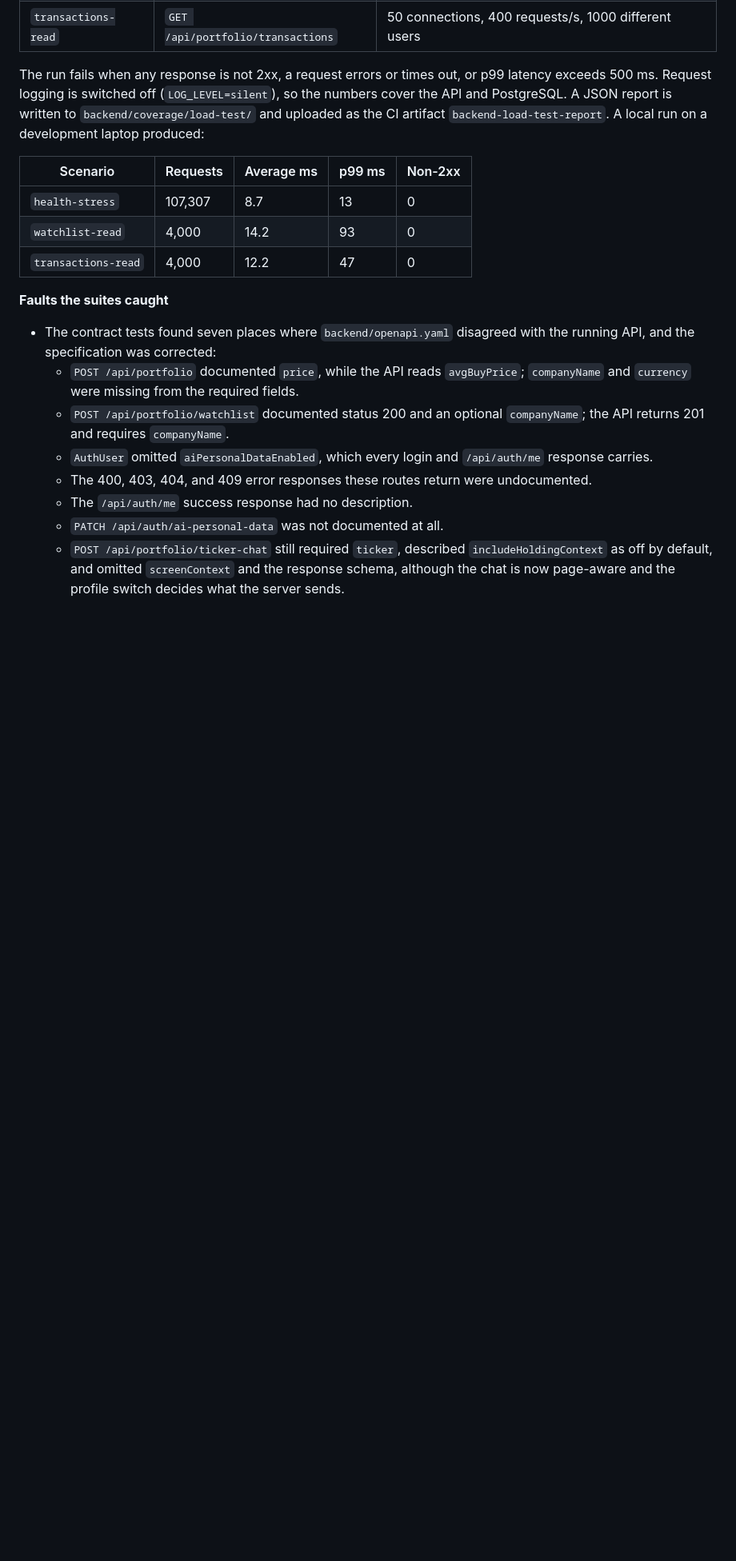
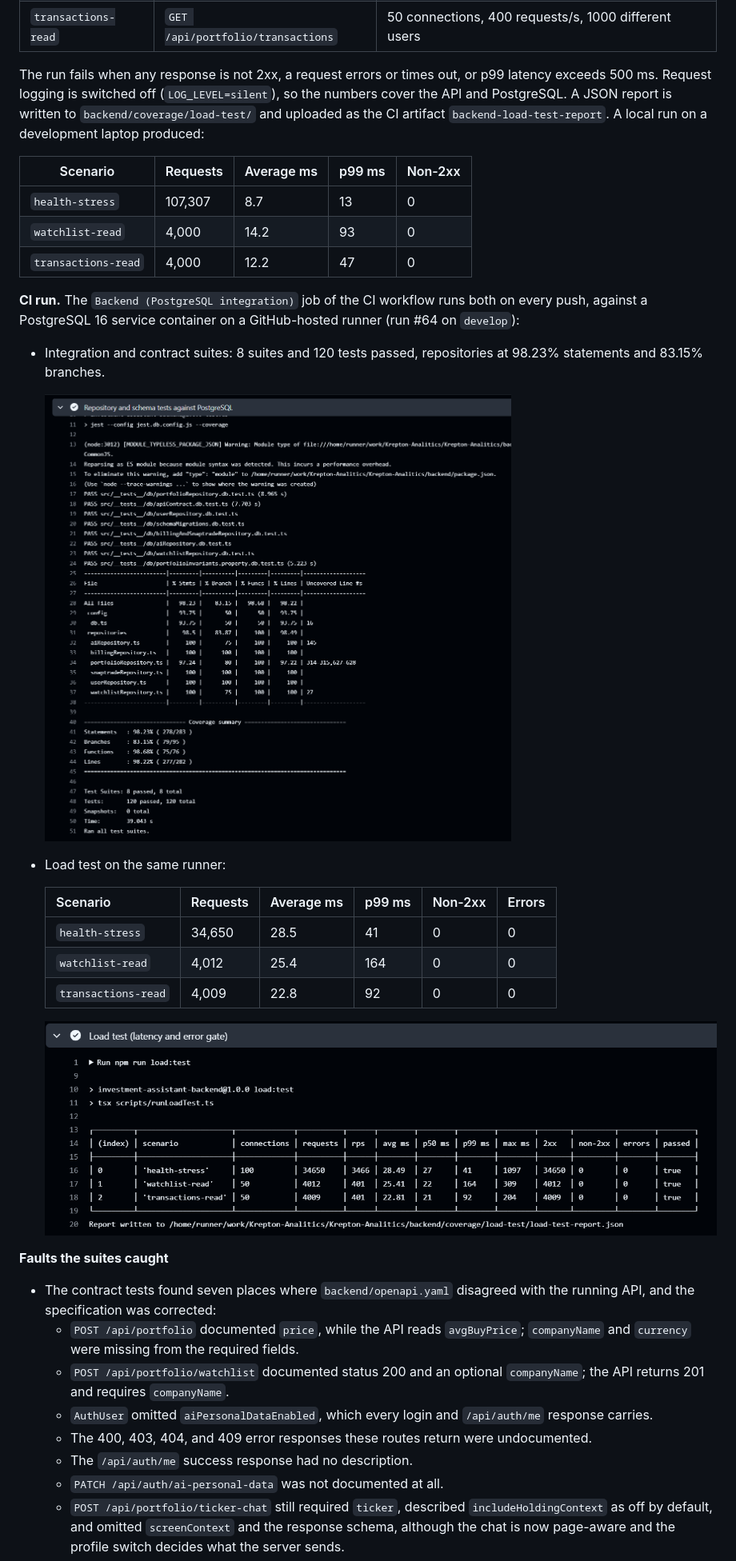
Before and after one commit to Krepto-vlad/Krepton-Analitics, a Markdown page: Docs/automated-tests/README.md, the part around one of its changes. Shown at 80% size. Drawn GitHub-style; pictures changed too: Docs/automated-tests/screenshots/ci-db-suite.png (added), Docs/automated-tests/screenshots/ci-load-test.png (added); blank space fills up the shorter version.

Commit message:
BACK docs: add CI screenshots for the integration and load tests
Co-authored-by: Cursor <cursoragent@cursor.com>

```diff
--- a/Docs/automated-tests/README.md
+++ b/Docs/automated-tests/README.md
@@ -62,6 +62,22 @@ The run fails when any response is not 2xx, a request errors or times out, or p9
 | `watchlist-read` | 4,000 | 14.2 | 93 | 0 |
 | `transactions-read` | 4,000 | 12.2 | 47 | 0 |
 
+**CI run.** The `Backend (PostgreSQL integration)` job of the CI workflow runs both on every push, against a PostgreSQL 16 service container on a GitHub-hosted runner (run #64 on `develop`):
+
+- Integration and contract suites: 8 suites and 120 tests passed, repositories at 98.23% statements and 83.15% branches.
+
+  ![CI log of the PostgreSQL integration suite: 8 suites passed, coverage table](./screenshots/ci-db-suite.png)
+
+- Load test on the same runner:
+
+  | Scenario | Requests | Average ms | p99 ms | Non-2xx | Errors |
+  |----------|----------|------------|--------|---------|--------|
+  | `health-stress` | 34,650 | 28.5 | 41 | 0 | 0 |
+  | `watchlist-read` | 4,012 | 25.4 | 164 | 0 | 0 |
+  | `transactions-read` | 4,009 | 22.8 | 92 | 0 | 0 |
+
+  ![CI log of the load test: three scenarios passed](./screenshots/ci-load-test.png)
+
 **Faults the suites caught**
 
 - The contract tests found seven places where `backend/openapi.yaml` disagreed with the running API, and the specification was corrected:
```
Also changed, not shown: other parts of Docs/automated-tests/README.md (+2 -2 lines).
